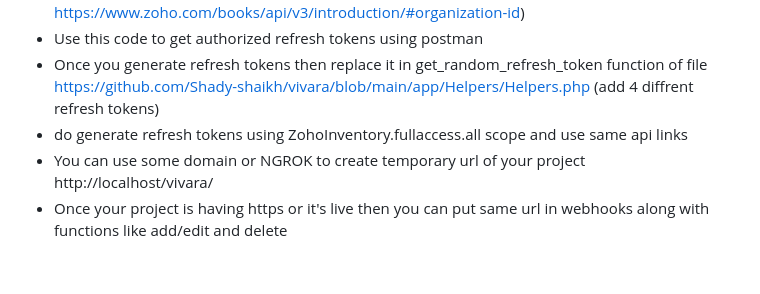
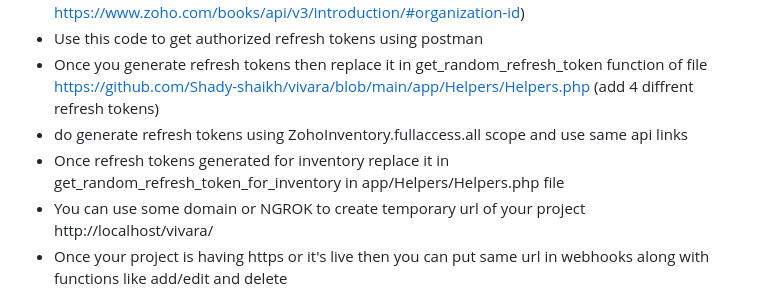
Before and after one commit to Shady-shaikh/vivara, a Markdown page: README.md, the part around the change. Rendered like a GitHub page; blank space fills up the shorter version.

```diff
--- a/README.md
+++ b/README.md
@@ -51,6 +51,7 @@ You might have heard about zoho books so this project is E-comm project having f
 * Use this code to get authorized refresh tokens using postman
 * Once you generate refresh tokens then replace it in get_random_refresh_token function of file https://github.com/Shady-shaikh/vivara/blob/main/app/Helpers/Helpers.php (add 4 diffrent refresh tokens)
 * do generate refresh tokens using ZohoInventory.fullaccess.all scope and use same api links
+* Once refresh tokens generated for inventory replace it in get_random_refresh_token_for_inventory in app/Helpers/Helpers.php file
 * You can use some domain or NGROK to create temporary url of your project http://localhost/vivara/
 * Once your project is having https or it's live then you can put same url in webhooks along with functions like add/edit and delete
 * Your url in webhook should be like https:/somestring/vivara/handleZohoBooksWebhook and make sure to use trigger when added or edited for add/edit and add type parametere in url  as module_manage  and for delete use module_delete with deleted triggers (any field)
```
